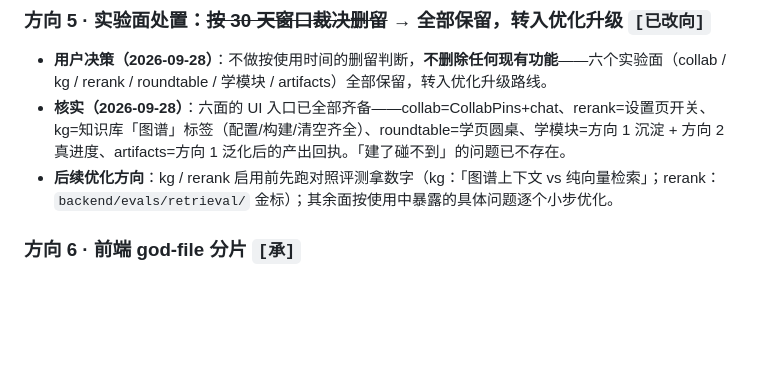
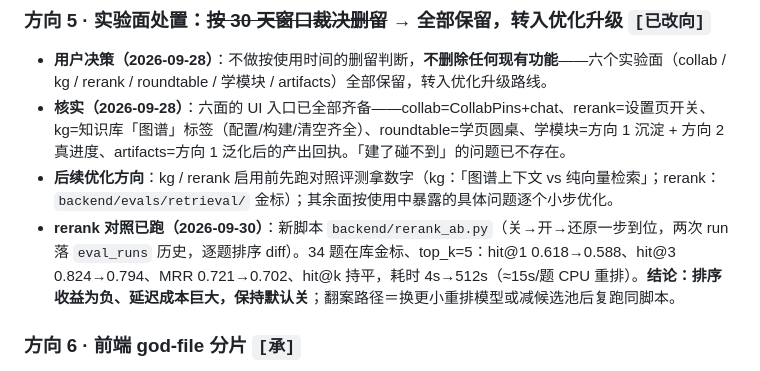
Before and after one commit to zzh200215/Lingqiwork, a Markdown page: 项目升级方案.md, the part around one of its changes. GitHub-like rendering; blank space fills up the shorter version.

Commit message:
docs(plan): record rerank A/B result for direction 5

```diff
--- a/项目升级方案.md
+++ b/项目升级方案.md
@@ -101,6 +101,7 @@
 - **用户决策（2026-09-28）**：不做按使用时间的删留判断，**不删除任何现有功能**——六个实验面（collab / kg / rerank / roundtable / 学模块 / artifacts）全部保留，转入优化升级路线。
 - **核实（2026-09-28）**：六面的 UI 入口已全部齐备——collab=CollabPins+chat、rerank=设置页开关、kg=知识库「图谱」标签（配置/构建/清空齐全）、roundtable=学页圆桌、学模块=方向 1 沉淀 + 方向 2 真进度、artifacts=方向 1 泛化后的产出回执。「建了碰不到」的问题已不存在。
 - **后续优化方向**：kg / rerank 启用前先跑对照评测拿数字（kg：「图谱上下文 vs 纯向量检索」；rerank：`backend/evals/retrieval/` 金标）；其余面按使用中暴露的具体问题逐个小步优化。
+- **rerank 对照已跑（2026-09-30）**：新脚本 `backend/rerank_ab.py`（关→开→还原一步到位，两次 run 落 `eval_runs` 历史，逐题排序 diff）。34 题在库金标、top_k=5：hit@1 0.618→0.588、hit@3 0.824→0.794、MRR 0.721→0.702、hit@k 持平，耗时 4s→512s（≈15s/题 CPU 重排）。**结论：排序收益为负、延迟成本巨大，保持默认关**；翻案路径＝换更小重排模型或减候选池后复跑同脚本。
 
 ### 方向 6 · 前端 god-file 分片 `[承]`
 - **现状**：api.ts 3760 / SettingsPage 3657(73 useState) / TutorPage 3156 / 等 6 个巨石；`designRules.test.ts:359-370` 有账本盯着。
```
Also changed, not shown: other parts of 项目升级方案.md (+1 -1 lines).
